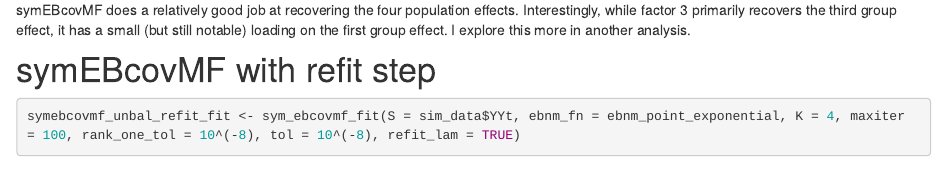
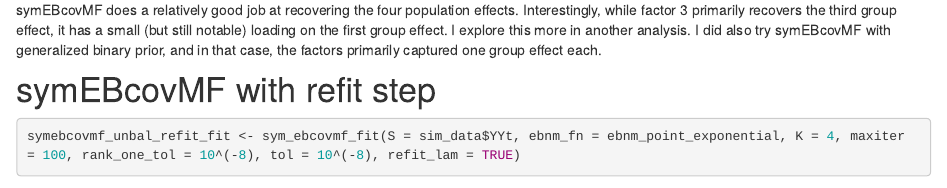
Before and after one commit to xxie6/symmetric_covariance_decomposition, an R Markdown document (analysis/unbal_nonoverlap.Rmd): the page in a window 1100 px wide, from 3480 px down. Rendered offline with R 4.5, knitr and Pandoc, with nearby package versions; drawn as R Markdown's standard HTML page in place of the format the file asks for; some code elsewhere in the file could not run offline; common packages that the code uses without loading them are loaded.

Commit message:
Update unbalanced nonoverlapping example

````diff
--- a/analysis/unbal_nonoverlap.Rmd
+++ b/analysis/unbal_nonoverlap.Rmd
@@ -115,7 +115,7 @@ ggplot(data = NULL, aes(x = c(sim_data$YYt)[off_diag_idx], y = c(symebcovmf_unba
 ```
 
 ## Observations
-symEBcovMF does a relatively good job at recovering the four population effects. Interestingly, while factor 3 primarily recovers the third group effect, it has a small (but still notable) loading on the first group effect. I explore this more in another analysis.
+symEBcovMF does a relatively good job at recovering the four population effects. Interestingly, while factor 3 primarily recovers the third group effect, it has a small (but still notable) loading on the first group effect. I explore this more in another analysis. I did also try symEBcovMF with generalized binary prior, and in that case, the factors primarily captured one group effect each.
 
 # symEBcovMF with refit step
 
````
